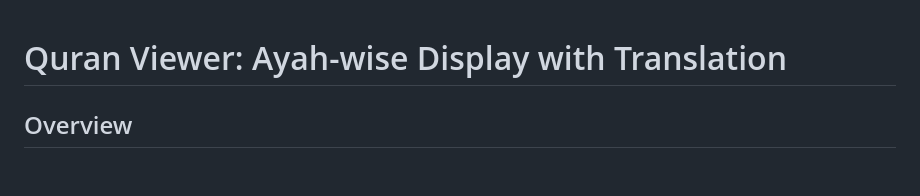
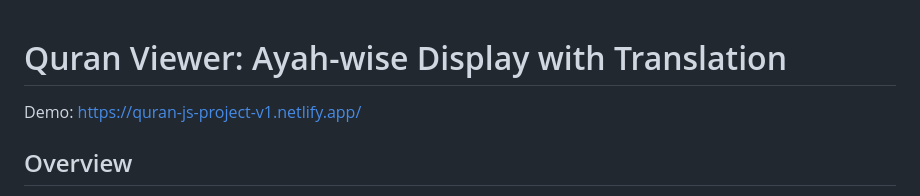
Before and after one commit to Coder-Starcom/quran-project-js, a Markdown page: README.md, the part around the change. Rendered like a GitHub page; blank space fills up the shorter version.

Commit message:
Update README.md
Added Demo

```diff
--- a/README.md
+++ b/README.md
@@ -1,4 +1,6 @@
 # Quran Viewer: Ayah-wise Display with Translation
+
+Demo: https://quran-js-project-v1.netlify.app/
 
 ## Overview
 
```
